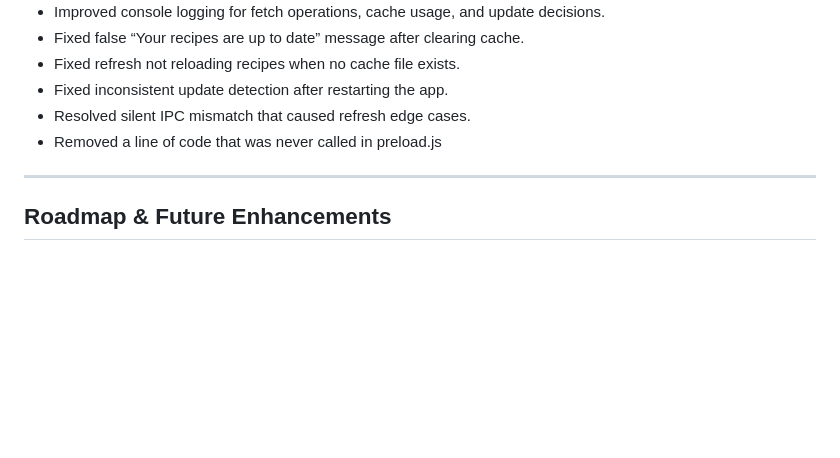
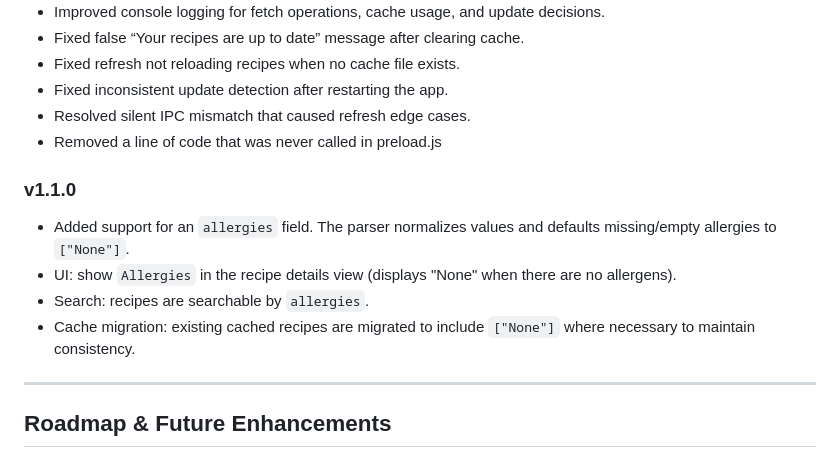
Before and after one commit to Elyriand21/digital-cookbook-recipes, a Markdown page: README.md, the part around the change. Drawn GitHub-style; blank space fills up the shorter version.

Commit message:
Updated README.md to reflect the implementations

```diff
--- a/README.md
+++ b/README.md
@@ -69,6 +69,13 @@ Once the .zip is extracted, running the installer.exe will bring up a Microsft D
 - Resolved silent IPC mismatch that caused refresh edge cases.
 - Removed a line of code that was never called in preload.js
 
+### v1.1.0
+
+- Added support for an `allergies` field. The parser normalizes values and defaults missing/empty allergies to `["None"]`.
+- UI: show `Allergies` in the recipe details view (displays "None" when there are no allergens).
+- Search: recipes are searchable by `allergies`.
+- Cache migration: existing cached recipes are migrated to include `["None"]` where necessary to maintain consistency.
+
 ---
 
 ## Roadmap & Future Enhancements
```
